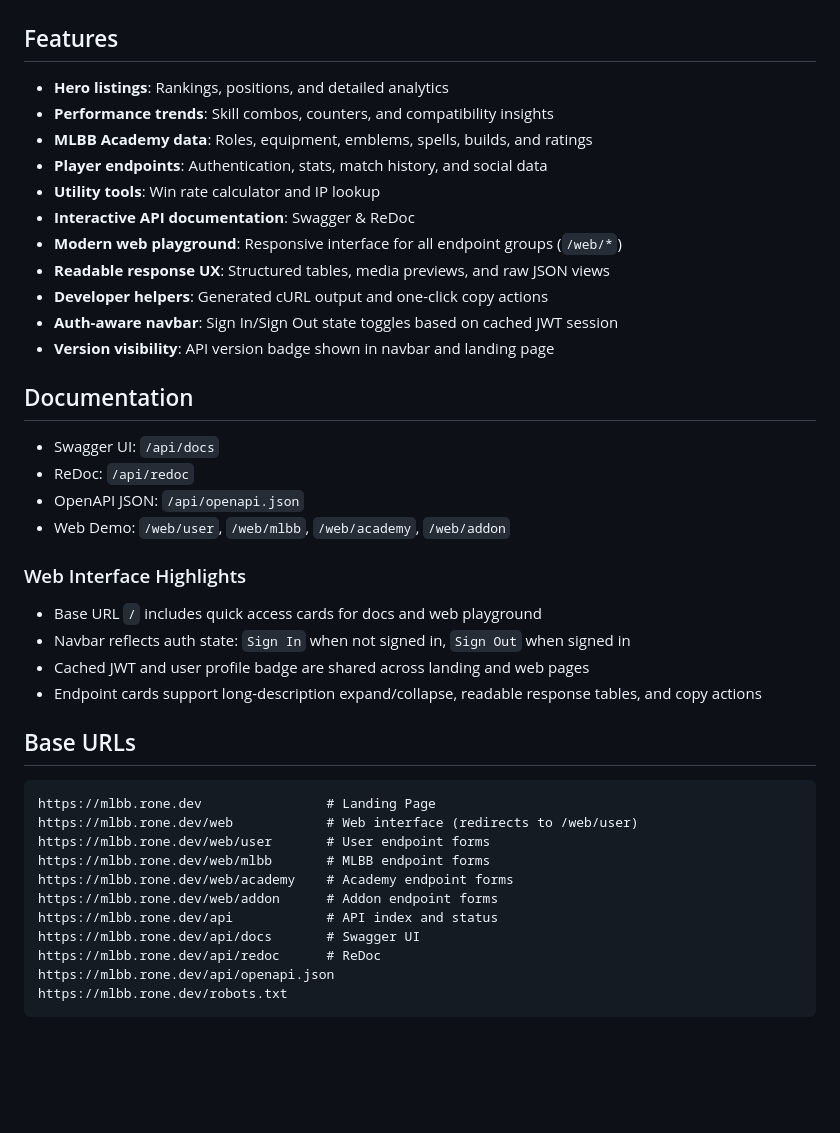
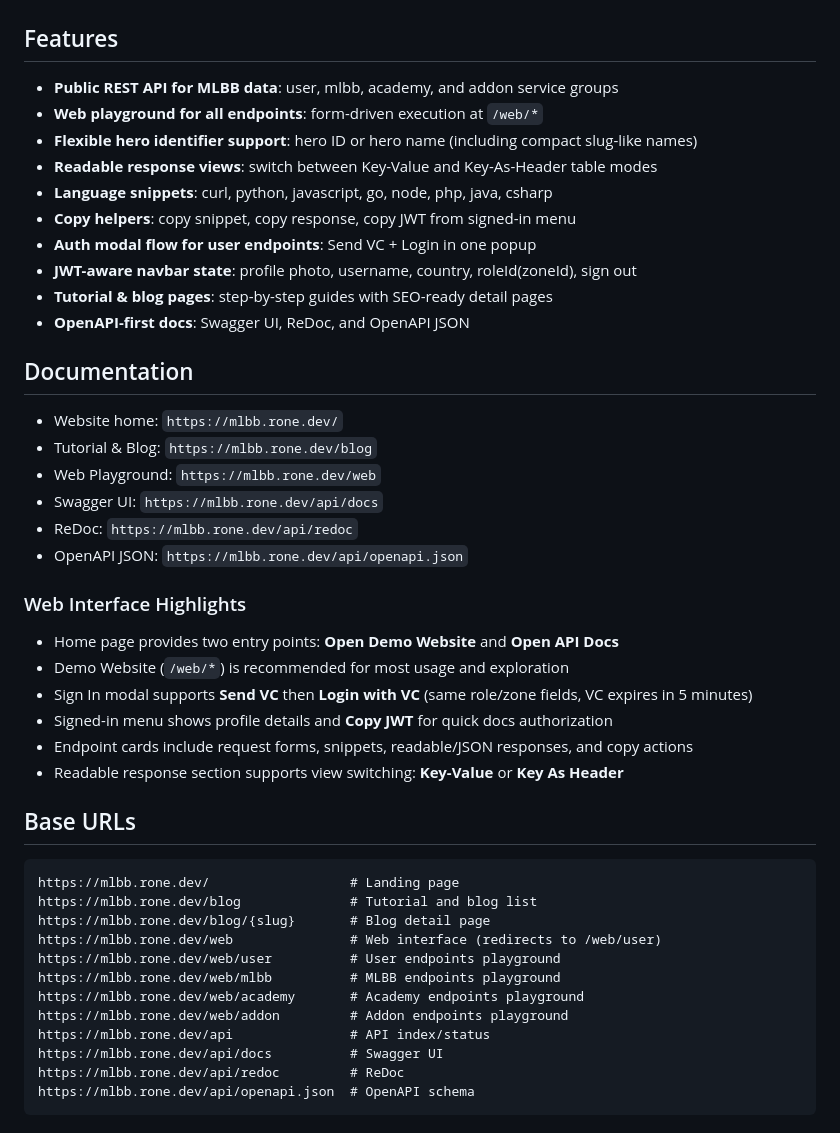
Before and after one commit to ridwaanhall/api-mobilelegends, a Markdown page: README.md, the part around one of its changes. GitHub-like rendering; blank space fills up the shorter version.

Commit message:
📝docs(readme): Revise features and documentation for improved clarity and coverage

````diff
--- a/README.md
+++ b/README.md
@@ -18,44 +18,48 @@ This API & Web provides access to hero analytics, in-game performance data, acad
 
 ## Features
 
-- **Hero listings**: Rankings, positions, and detailed analytics
-- **Performance trends**: Skill combos, counters, and compatibility insights
-- **MLBB Academy data**: Roles, equipment, emblems, spells, builds, and ratings
-- **Player endpoints**: Authentication, stats, match history, and social data
-- **Utility tools**: Win rate calculator and IP lookup
-- **Interactive API documentation**: Swagger & ReDoc
-- **Modern web playground**: Responsive interface for all endpoint groups (`/web/*`)
-- **Readable response UX**: Structured tables, media previews, and raw JSON views
-- **Developer helpers**: Generated cURL output and one-click copy actions
-- **Auth-aware navbar**: Sign In/Sign Out state toggles based on cached JWT session
-- **Version visibility**: API version badge shown in navbar and landing page
+- **Public REST API for MLBB data**: user, mlbb, academy, and addon service groups
+- **Web playground for all endpoints**: form-driven execution at `/web/*`
+- **Flexible hero identifier support**: hero ID or hero name (including compact slug-like names)
+- **Readable response views**: switch between Key-Value and Key-As-Header table modes
+- **Language snippets**: curl, python, javascript, go, node, php, java, csharp
+- **Copy helpers**: copy snippet, copy response, copy JWT from signed-in menu
+- **Auth modal flow for user endpoints**: Send VC + Login in one popup
+- **JWT-aware navbar state**: profile photo, username, country, roleId(zoneId), sign out
+- **Tutorial & blog pages**: step-by-step guides with SEO-ready detail pages
+- **OpenAPI-first docs**: Swagger UI, ReDoc, and OpenAPI JSON
 
 ## Documentation
 
-- Swagger UI: `/api/docs`
-- ReDoc: `/api/redoc`
-- OpenAPI JSON: `/api/openapi.json`
-- Web Demo: `/web/user`, `/web/mlbb`, `/web/academy`, `/web/addon`
+- Website home: `https://mlbb.rone.dev/`
+- Tutorial & Blog: `https://mlbb.rone.dev/blog`
+- Web Playground: `https://mlbb.rone.dev/web`
+- Swagger UI: `https://mlbb.rone.dev/api/docs`
+- ReDoc: `https://mlbb.rone.dev/api/redoc`
+- OpenAPI JSON: `https://mlbb.rone.dev/api/openapi.json`
 
 ### Web Interface Highlights
 
-- Base URL `/` includes quick access cards for docs and web playground
-- Navbar reflects auth state: `Sign In` when not signed in, `Sign Out` when signed in
-- Cached JWT and user profile badge are shared across landing and web pages
-- Endpoint cards support long-description expand/collapse, readable response tables, and copy actions
+- Home page provides two entry points: **Open Demo Website** and **Open API Docs**
+- Demo Website (`/web/*`) is recommended for most usage and exploration
+- Sign In modal supports **Send VC** then **Login with VC** (same role/zone fields, VC expires in 5 minutes)
+- Signed-in menu shows profile details and **Copy JWT** for quick docs authorization
+- Endpoint cards include request forms, snippets, readable/JSON responses, and copy actions
+- Readable response section supports view switching: **Key-Value** or **Key As Header**
 
 ## Base URLs
 
 ```txt
-https://mlbb.rone.dev                # Landing Page
-https://mlbb.rone.dev/web            # Web interface (redirects to /web/user)
-https://mlbb.rone.dev/web/user       # User endpoint forms
-https://mlbb.rone.dev/web/mlbb       # MLBB endpoint forms
-https://mlbb.rone.dev/web/academy    # Academy endpoint forms
-https://mlbb.rone.dev/web/addon      # Addon endpoint forms
-https://mlbb.rone.dev/api            # API index and status
-https://mlbb.rone.dev/api/docs       # Swagger UI
-https://mlbb.rone.dev/api/redoc      # ReDoc
-https://mlbb.rone.dev/api/openapi.json
-https://mlbb.rone.dev/robots.txt
+https://mlbb.rone.dev/                  # Landing page
+https://mlbb.rone.dev/blog              # Tutorial and blog list
+https://mlbb.rone.dev/blog/{slug}       # Blog detail page
+https://mlbb.rone.dev/web               # Web interface (redirects to /web/user)
+https://mlbb.rone.dev/web/user          # User endpoints playground
+https://mlbb.rone.dev/web/mlbb          # MLBB endpoints playground
+https://mlbb.rone.dev/web/academy       # Academy endpoints playground
+https://mlbb.rone.dev/web/addon         # Addon endpoints playground
+https://mlbb.rone.dev/api               # API index/status
+https://mlbb.rone.dev/api/docs          # Swagger UI
+https://mlbb.rone.dev/api/redoc         # ReDoc
+https://mlbb.rone.dev/api/openapi.json  # OpenAPI schema
 ```
````
Also changed, not shown: other parts of README.md (+4 -145 lines).
